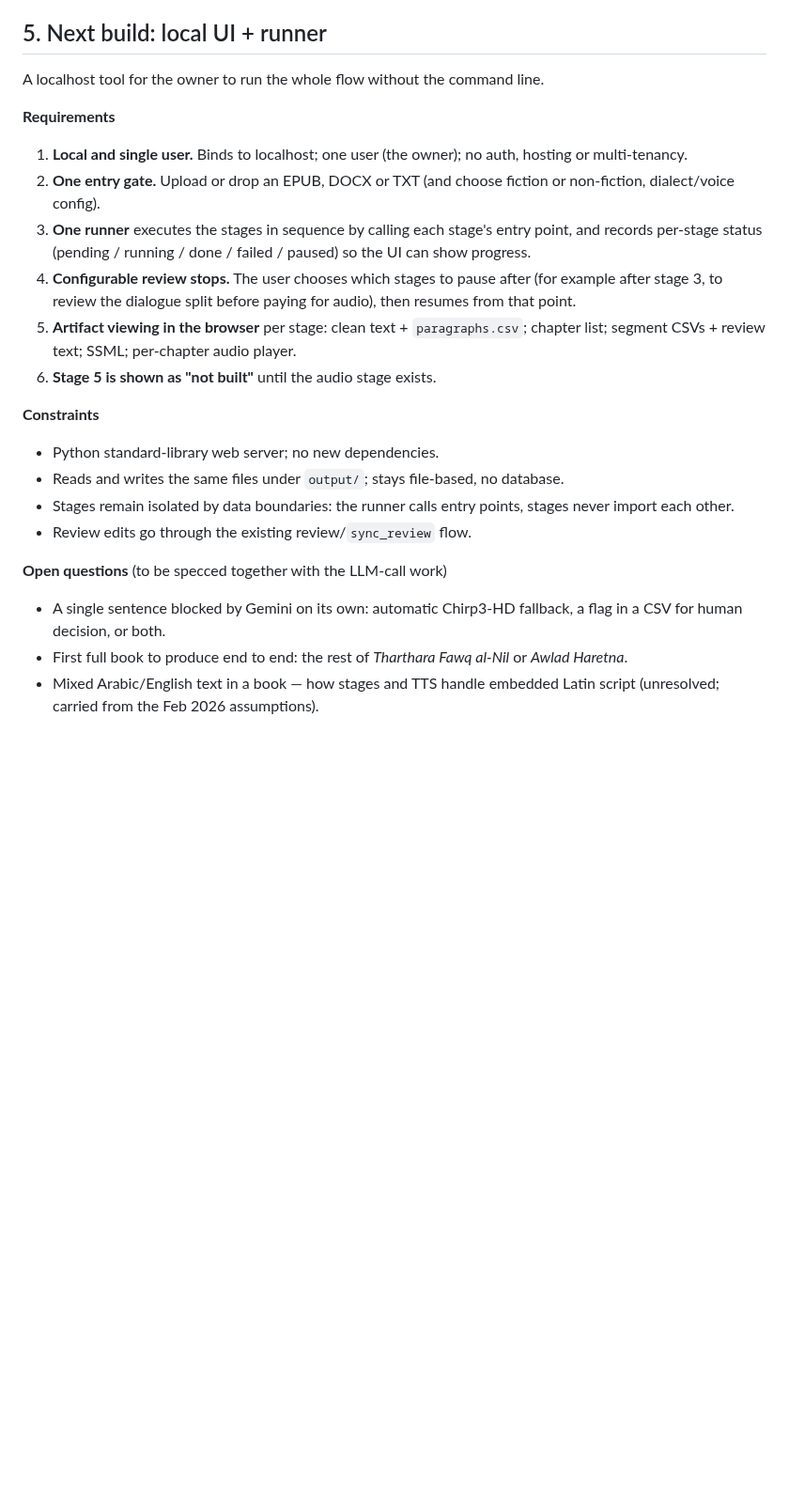
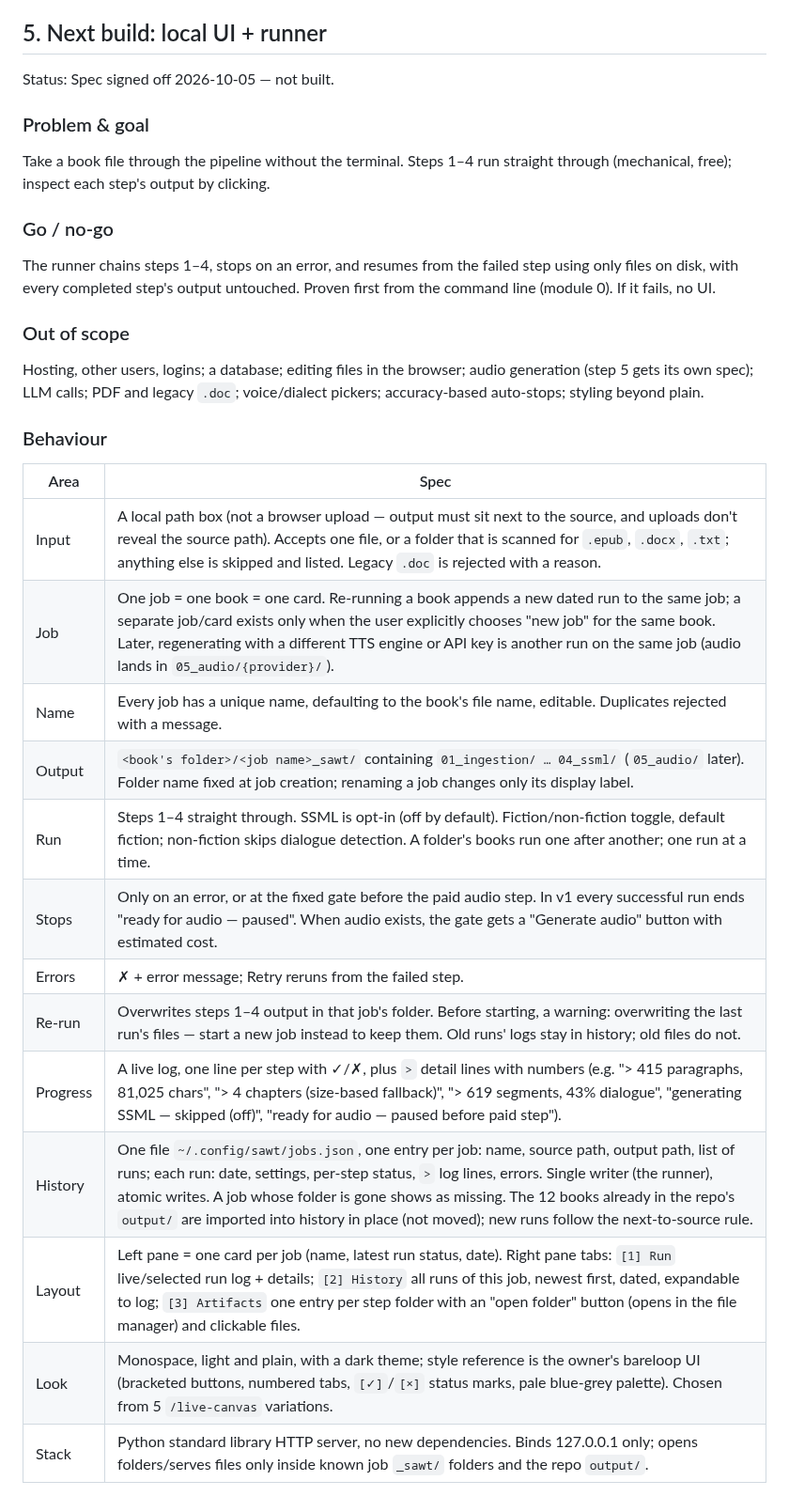
Before and after one commit to hamr0/sawt, a Markdown page: docs/product/prd.md, the part around one of its changes. Shown at 94% size. GitHub-like rendering; blank space fills up the shorter version.

Commit message:
docs(prd): signed-off spec for local runner + UI
Co-Authored-By: Claude Opus 5.5 <noreply@anthropic.com>
Claude-Session: https://claude.ai/code/session_01NVggByaXnCRVL8oG7CJQWm

```diff
--- a/docs/product/prd.md
+++ b/docs/product/prd.md
@@ -137,26 +137,35 @@ Five stages, each a package under `src/audiobook/` with logic in `core.py`; test
 
 ## 5. Next build: local UI + runner
 
-A localhost tool for the owner to run the whole flow without the command line.
+Status: Spec signed off 2026-10-05 — not built.
 
-**Requirements**
+### Problem & goal
 
-1. **Local and single user.** Binds to localhost; one user (the owner); no auth, hosting or multi-tenancy.
-2. **One entry gate.** Upload or drop an EPUB, DOCX or TXT (and choose fiction or non-fiction, dialect/voice config).
-3. **One runner** executes the stages in sequence by calling each stage's entry point, and records per-stage status (pending / running / done / failed / paused) so the UI can show progress.
-4. **Configurable review stops.** The user chooses which stages to pause after (for example after stage 3, to review the dialogue split before paying for audio), then resumes from that point.
-5. **Artifact viewing in the browser** per stage: clean text + `paragraphs.csv`; chapter list; segment CSVs + review text; SSML; per-chapter audio player.
-6. **Stage 5 is shown as "not built"** until the audio stage exists.
+Take a book file through the pipeline without the terminal. Steps 1–4 run straight through (mechanical, free); inspect each step's output by clicking.
 
-**Constraints**
+### Go / no-go
 
-- Python standard-library web server; no new dependencies.
-- Reads and writes the same files under `output/`; stays file-based, no database.
-- Stages remain isolated by data boundaries: the runner calls entry points, stages never import each other.
-- Review edits go through the existing review/`sync_review` flow.
+The runner chains steps 1–4, stops on an error, and resumes from the failed step using only files on disk, with every completed step's output untouched. Proven first from the command line (module 0). If it fails, no UI.
 
-**Open questions** (to be specced together with the LLM-call work)
+### Out of scope
 
-- A single sentence blocked by Gemini on its own: automatic Chirp3-HD fallback, a flag in a CSV for human decision, or both.
-- First full book to produce end to end: the rest of *Tharthara Fawq al-Nil* or *Awlad Haretna*.
-- Mixed Arabic/English text in a book — how stages and TTS handle embedded Latin script (unresolved; carried from the Feb 2026 assumptions).
+Hosting, other users, logins; a database; editing files in the browser; audio generation (step 5 gets its own spec); LLM calls; PDF and legacy `.doc`; voice/dialect pickers; accuracy-based auto-stops; styling beyond plain.
+
+### Behaviour
+
+| Area | Spec |
+|------|------|
+| Input | A local path box (not a browser upload — output must sit next to the source, and uploads don't reveal the source path). Accepts one file, or a folder that is scanned for `.epub`, `.docx`, `.txt`; anything else is skipped and listed. Legacy `.doc` is rejected with a reason. |
+| Job | One job = one book = one card. Re-running a book appends a new dated run to the same job; a separate job/card exists only when the user explicitly chooses "new job" for the same book. Later, regenerating with a different TTS engine or API key is another run on the same job (audio lands in `05_audio/{provider}/`). |
+| Name | Every job has a unique name, defaulting to the book's file name, editable. Duplicates rejected with a message. |
+| Output | `<book's folder>/<job name>_sawt/` containing `01_ingestion/ … 04_ssml/` (`05_audio/` later). Folder name fixed at job creation; renaming a job changes only its display label. |
+| Run | Steps 1–4 straight through. SSML is opt-in (off by default). Fiction/non-fiction toggle, default fiction; non-fiction skips dialogue detection. A folder's books run one after another; one run at a time. |
+| Stops | Only on an error, or at the fixed gate before the paid audio step. In v1 every successful run ends "ready for audio — paused". When audio exists, the gate gets a "Generate audio" button with estimated cost. |
+| Errors | ✗ + error message; Retry reruns from the failed step. |
+| Re-run | Overwrites steps 1–4 output in that job's folder. Before starting, a warning: overwriting the last run's files — start a new job instead to keep them. Old runs' logs stay in history; old files do not. |
+| Progress | A live log, one line per step with ✓/✗, plus `>` detail lines with numbers (e.g. "> 415 paragraphs, 81,025 chars", "> 4 chapters (size-based fallback)", "> 619 segments, 43% dialogue", "generating SSML — skipped (off)", "ready for audio — paused before paid step"). |
+| History | One file `~/.config/sawt/jobs.json`, one entry per job: name, source path, output path, list of runs; each run: date, settings, per-step status, `>` log lines, errors. Single writer (the runner), atomic writes. A job whose folder is gone shows as missing. The 12 books already in the repo's `output/` are imported into history in place (not moved); new runs follow the next-to-source rule. |
+| Layout | Left pane = one card per job (name, latest run status, date). Right pane tabs: `[1] Run` live/selected run log + details; `[2] History` all runs of this job, newest first, dated, expandable to log; `[3] Artifacts` one entry per step folder with an "open folder" button (opens in the file manager) and clickable files. |
+| Look | Monospace, light and plain, with a dark theme; style reference is the owner's bareloop UI (bracketed buttons, numbered tabs, `[✓]`/`[×]` status marks, pale blue-grey palette). Chosen from 5 `/live-canvas` variations. |
+| Stack | Python standard library HTTP server, no new dependencies. Binds 127.0.0.1 only; opens folders/serves files only inside known job `_sawt/` folders and the repo `output/`. |
+
```
Also changed, not shown: other parts of docs/product/prd.md (+21 -0 lines).
